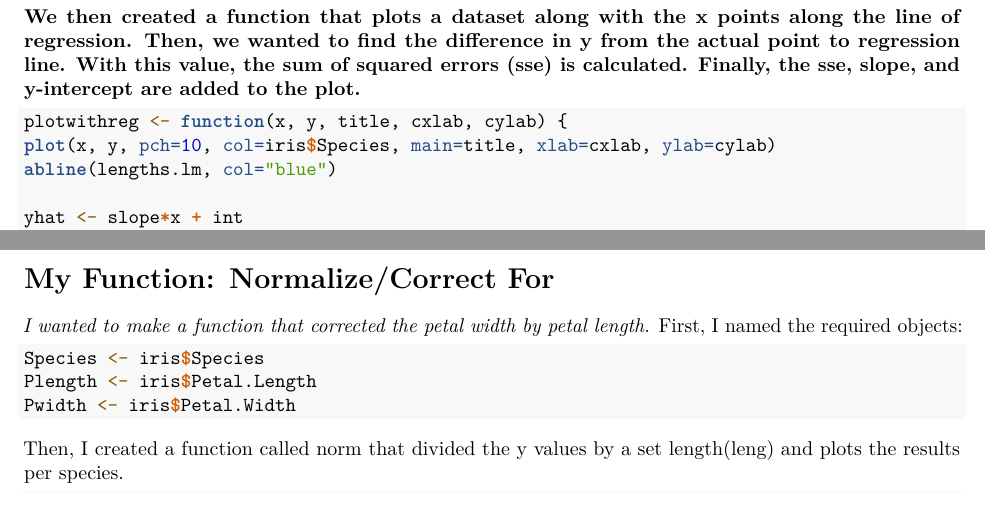
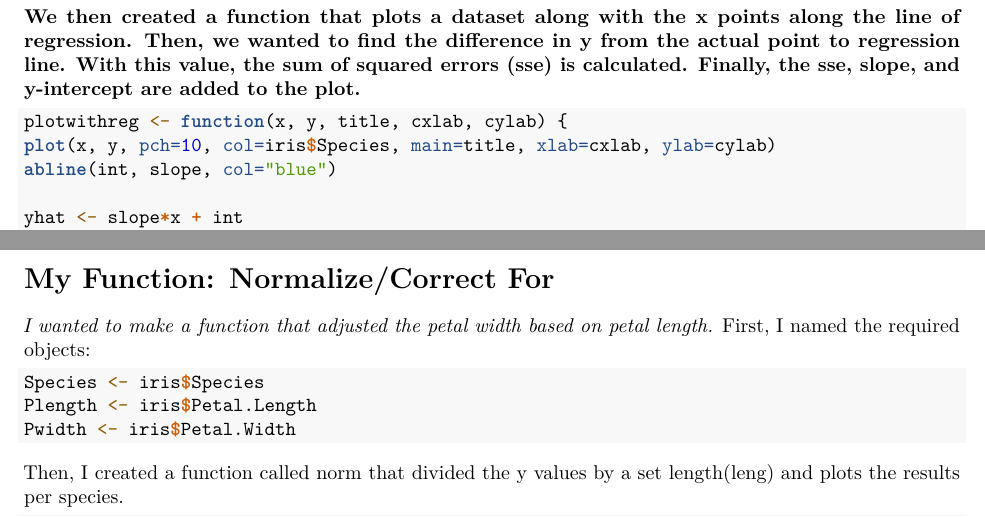
Before and after one commit to Rbootcamp-UHM/Regression-repo, an R Markdown document (Regression_CF.Rmd): two parts of pages 4 and 7 of 8 before the commit and two parts of pages 4 and 8 of 9 after it, joined at a grey line, cut so that both start at the same text. Rendered offline with R 4.5, knitr and Pandoc, then LaTeX, with nearby package versions; some code elsewhere in the file could not run offline.

Commit message:
Homework 2

````diff
--- a/Regression_CF.Rmd
+++ b/Regression_CF.Rmd
@@ -25,7 +25,7 @@ slope <- b[2]
 ```{r}
 plotwithreg <- function(x, y, title, cxlab, cylab) {
 plot(x, y, pch=10, col=iris$Species, main=title, xlab=cxlab, ylab=cylab)
-abline(lengths.lm, col="blue")
+abline(int, slope, col="blue")
 
 yhat <- slope*x + int
 points(x, yhat)
@@ -80,7 +80,7 @@ plotwithreg(Slength, Plength, "Sepal and Petal Morph", "Sepal Length", "Petal Le
 
 # My Function: Normalize/Correct For
 
-*I wanted to make a function that corrected the petal width by petal length.*
+*I wanted to make a function that adjusted the petal width based on petal length.*
 First, I named the required objects:
 ```{r}
 Species <- iris$Species
````
